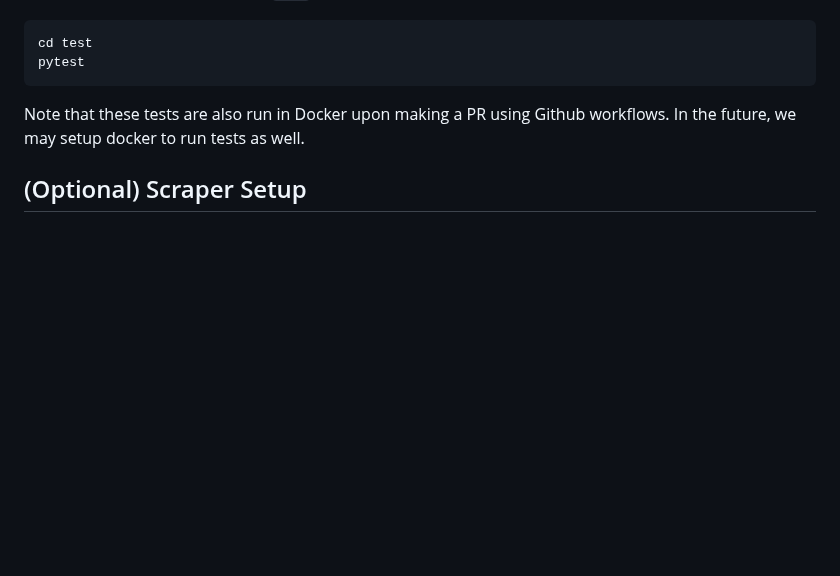
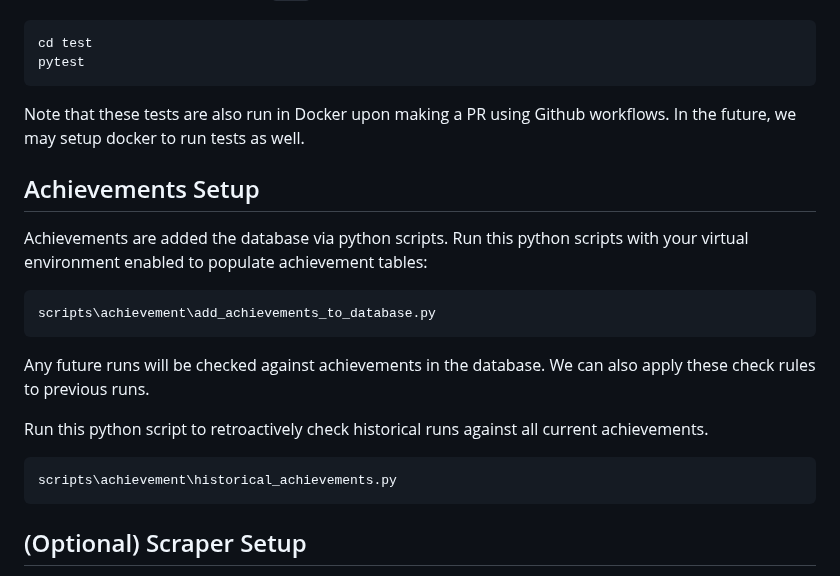
Before and after one commit to wikispeedruns/wikipedia-speedruns, a Markdown page: README.md, the part around the change. GitHub-like rendering; blank space fills up the shorter version.

Commit message:
Added achievements setup instructions to readme

````diff
--- a/README.md
+++ b/README.md
@@ -115,6 +115,22 @@ Note that these tests are also run in Docker upon making a PR using Github workf
 In the future, we may setup docker to run tests as well.
 
 
+## Achievements Setup
+
+Achievements are added the database via python scripts. Run this python scripts with your
+virtual environment enabled to populate achievement tables:
+```
+scripts\achievement\add_achievements_to_database.py
+```
+
+Any future runs will be checked against achievements in the database. We can also apply these
+check rules to previous runs.
+
+Run this python script to retroactively check historical runs against all current achievements.
+```
+scripts\achievement\historical_achievements.py
+```
+
 ## (Optional) Scraper Setup
 
 The asynchronous task queue for scraper tasks is supported by 2 extra tools, celery
````
